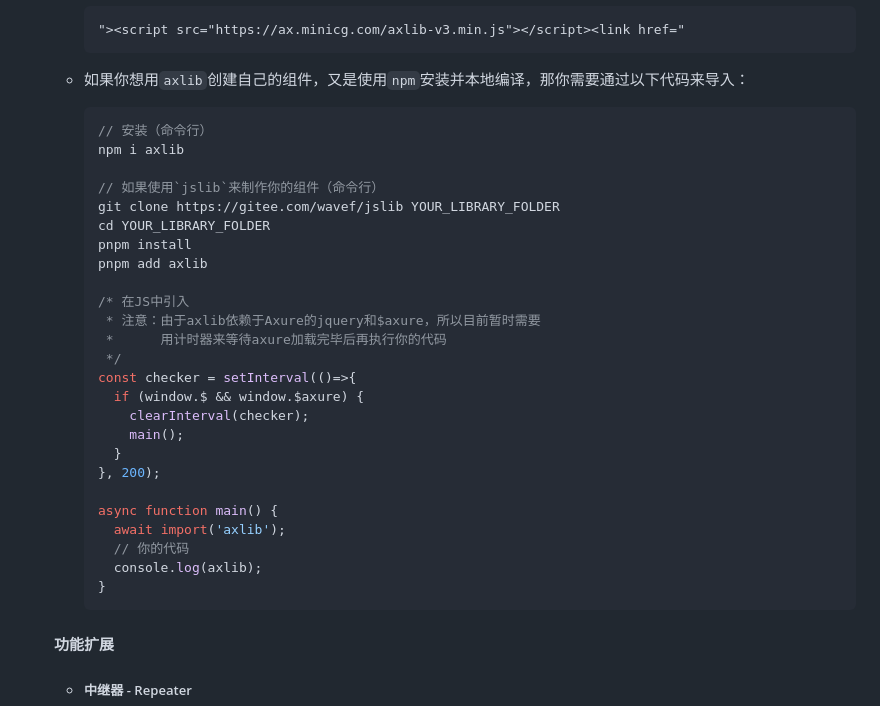
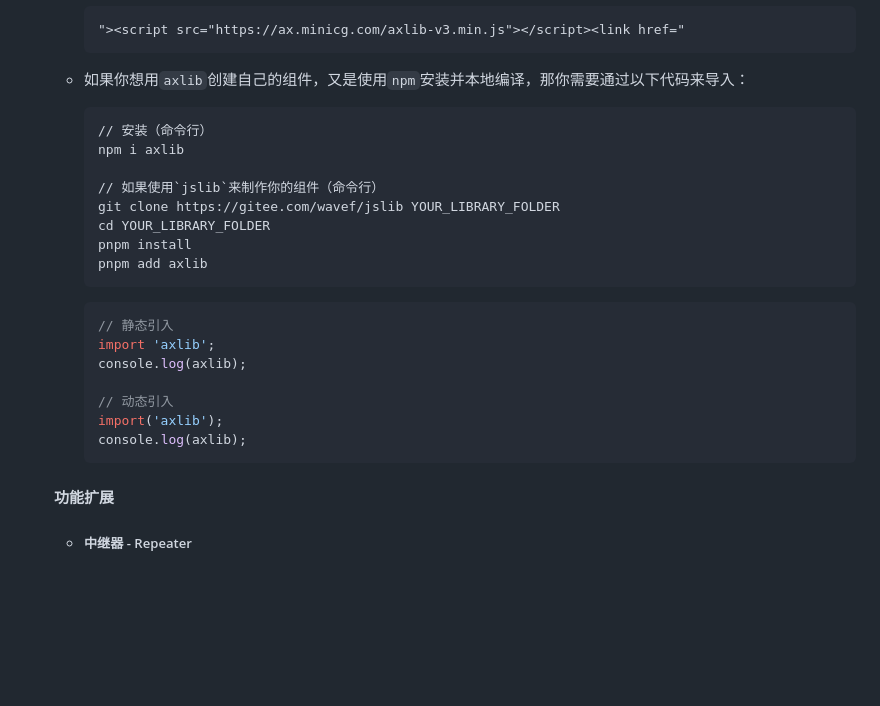
Before and after one commit to WaveF/axlib-for-axure, a Markdown page: README.md, the part around the change. Rendered like a GitHub page; blank space fills up the shorter version.

Commit message:
更新readme

````diff
--- a/README.md
+++ b/README.md
@@ -29,7 +29,7 @@ Axure的前端组件库,在RP9.x版本通过测试
 
     - 如果你想用`axlib`创建自己的组件，又是使用`npm`安装并本地编译，那你需要通过以下代码来导入：
 
-      ```js
+      ```shell
       // 安装（命令行）
       npm i axlib
 
@@ -38,23 +38,16 @@ Axure的前端组件库,在RP9.x版本通过测试
       cd YOUR_LIBRARY_FOLDER
       pnpm install
       pnpm add axlib
+      ```
 
-      /* 在JS中引入
-       * 注意：由于axlib依赖于Axure的jquery和$axure，所以目前暂时需要
-       *      用计时器来等待axure加载完毕后再执行你的代码
-       */
-      const checker = setInterval(()=>{
-        if (window.$ && window.$axure) {
-          clearInterval(checker);
-          main();
-        }
-      }, 200);
+      ```js
+      // 静态引入
+      import 'axlib';
+      console.log(axlib);
 
-      async function main() {
-        await import('axlib');
-        // 你的代码
-        console.log(axlib);
-      }
+      // 动态引入
+      import('axlib');
+      console.log(axlib);
       ```
 
   #### 功能扩展
````
